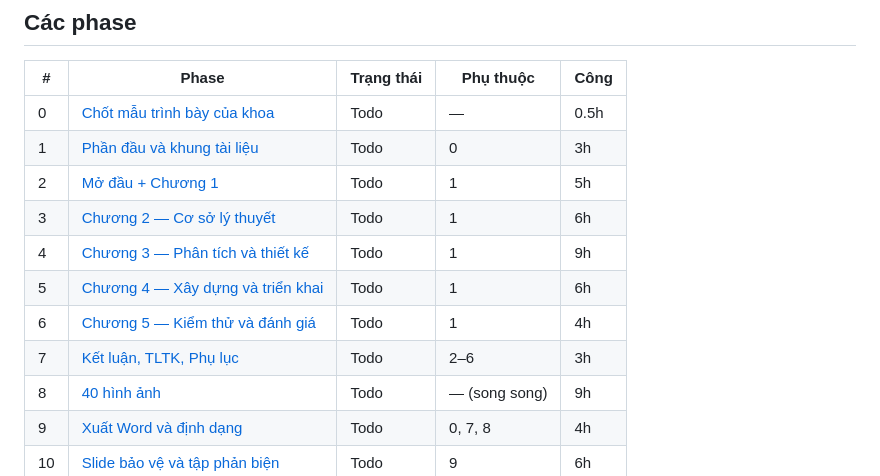
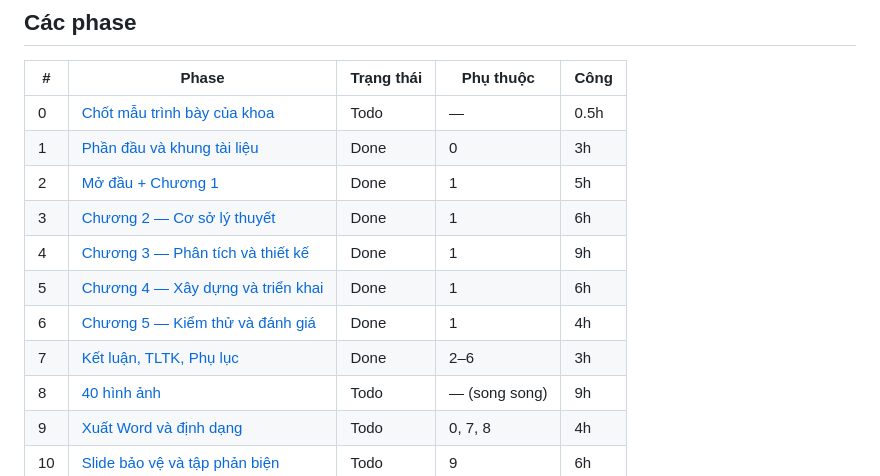
Before and after one commit to nhquan403/Project-Final-TVU, a Markdown page: plans/260920-0511-viet-bao-cao-do-an/plan.md, the part around the change. Rendered like a GitHub page.

Commit message:
chore(plan): danh dau phase 1-7 hoan thanh
Co-Authored-By: Claude Opus 5 <noreply@anthropic.com>
Claude-Session: https://claude.ai/code/session_01AEgUuwxWZb75UPoWigF6iK

```diff
--- a/plans/260920-0511-viet-bao-cao-do-an/plan.md
+++ b/plans/260920-0511-viet-bao-cao-do-an/plan.md
@@ -85,13 +85,13 @@ Danh mục bảng biểu, hình vẽ → Danh mục từ viết tắt
 | # | Phase | Trạng thái | Phụ thuộc | Công |
 |---|---|---|---|---|
 | 0 | [Chốt mẫu trình bày của khoa](#phase-0) | Todo | — | 0.5h |
-| 1 | [Phần đầu và khung tài liệu](#phase-1) | Todo | 0 | 3h |
-| 2 | [Mở đầu + Chương 1](#phase-2) | Todo | 1 | 5h |
-| 3 | [Chương 2 — Cơ sở lý thuyết](#phase-3) | Todo | 1 | 6h |
-| 4 | [Chương 3 — Phân tích và thiết kế](#phase-4) | Todo | 1 | 9h |
-| 5 | [Chương 4 — Xây dựng và triển khai](#phase-5) | Todo | 1 | 6h |
-| 6 | [Chương 5 — Kiểm thử và đánh giá](#phase-6) | Todo | 1 | 4h |
-| 7 | [Kết luận, TLTK, Phụ lục](#phase-7) | Todo | 2–6 | 3h |
+| 1 | [Phần đầu và khung tài liệu](#phase-1) | Done | 0 | 3h |
+| 2 | [Mở đầu + Chương 1](#phase-2) | Done | 1 | 5h |
+| 3 | [Chương 2 — Cơ sở lý thuyết](#phase-3) | Done | 1 | 6h |
+| 4 | [Chương 3 — Phân tích và thiết kế](#phase-4) | Done | 1 | 9h |
+| 5 | [Chương 4 — Xây dựng và triển khai](#phase-5) | Done | 1 | 6h |
+| 6 | [Chương 5 — Kiểm thử và đánh giá](#phase-6) | Done | 1 | 4h |
+| 7 | [Kết luận, TLTK, Phụ lục](#phase-7) | Done | 2–6 | 3h |
 | 8 | [40 hình ảnh](#phase-8) | Todo | — (song song) | 9h |
 | 9 | [Xuất Word và định dạng](#phase-9) | Todo | 0, 7, 8 | 4h |
 | 10 | [Slide bảo vệ và tập phản biện](#phase-10) | Todo | 9 | 6h |
```
